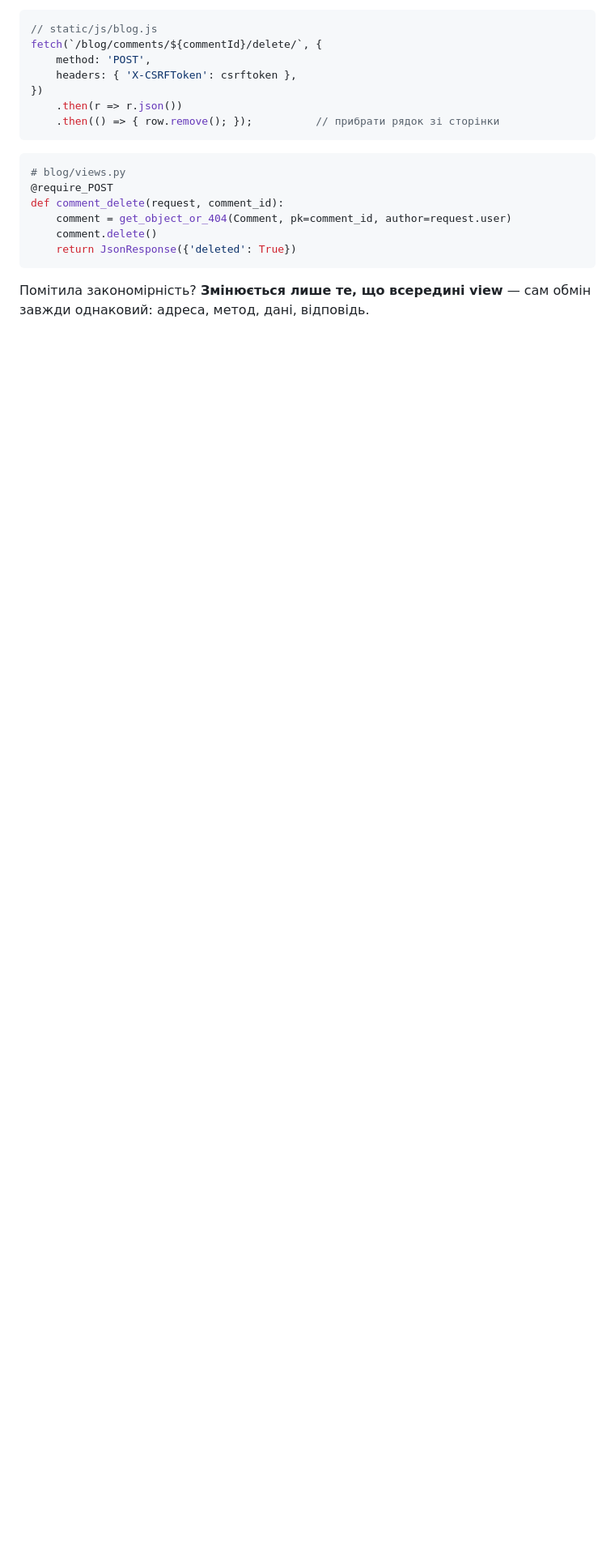
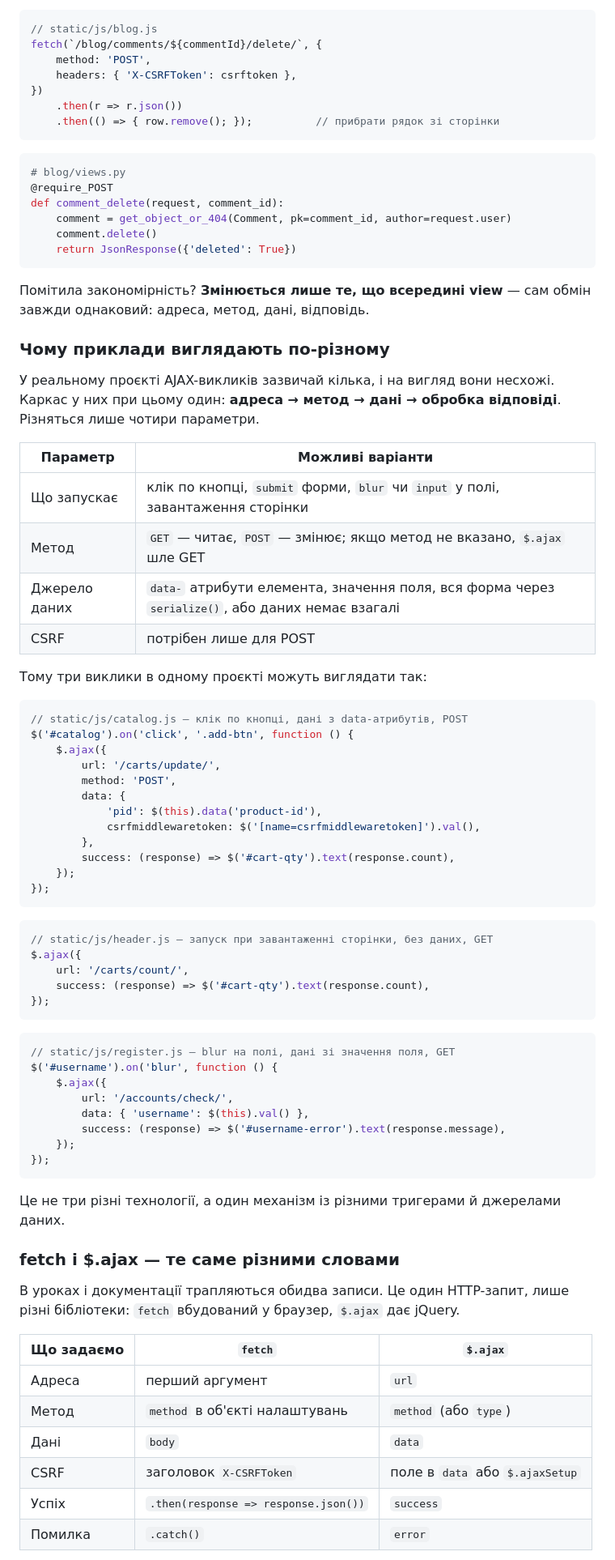
Before and after one commit to myseriousaccount/django-course, a Markdown page: content/django-ajax-when.md, the part around one of its changes. Shown at 81% size. GitHub-like rendering; blank space fills up the shorter version.

Commit message:
Урок AJAX: чому приклади виглядають по-різному
Механізм в уроках був пояснений, а варіативність — ні. Через це кілька
AJAX-викликів в одному проєкті сприймаються як різні технології.

Додано три розділи:
- таблиця чотирьох параметрів, якими різняться виклики (тригер, метод,
  джерело даних, CSRF) і три приклади одного механізму поруч
- відповідність fetch і $.ajax по частинах: це один запит, різні
  бібліотеки, а не різні підходи
- пʼять питань для читання будь-якого чужого виклику

Co-Authored-By: Claude Opus 5 (1M context) <noreply@anthropic.com>
Claude-Session: https://claude.ai/code/session_01Lkm2e3BwF9awuHU9vdk7JK

````diff
--- a/content/django-ajax-when.md
+++ b/content/django-ajax-when.md
@@ -267,3 +267,65 @@ def comment_delete(request, comment_id):
 
 Помітила закономірність? **Змінюється лише те, що всередині view** — сам обмін завжди однаковий: адреса, метод, дані, відповідь.
 
+### Чому приклади виглядають по-різному
+
+У реальному проєкті AJAX-викликів зазвичай кілька, і на вигляд вони несхожі. Каркас у них при цьому один: **адреса → метод → дані → обробка відповіді**. Різняться лише чотири параметри.
+
+| Параметр | Можливі варіанти |
+|---|---|
+| Що запускає | клік по кнопці, `submit` форми, `blur` чи `input` у полі, завантаження сторінки |
+| Метод | `GET` — читає, `POST` — змінює; якщо метод не вказано, `$.ajax` шле GET |
+| Джерело даних | `data-` атрибути елемента, значення поля, вся форма через `serialize()`, або даних немає взагалі |
+| CSRF | потрібен лише для POST |
+
+Тому три виклики в одному проєкті можуть виглядати так:
+
+```js
+// static/js/catalog.js — клік по кнопці, дані з data-атрибутів, POST
+$('#catalog').on('click', '.add-btn', function () {
+    $.ajax({
+        url: '/carts/update/',
+        method: 'POST',
+        data: {
+            'pid': $(this).data('product-id'),
+            csrfmiddlewaretoken: $('[name=csrfmiddlewaretoken]').val(),
+        },
+        success: (response) => $('#cart-qty').text(response.count),
+    });
+});
+```
+
+```js
+// static/js/header.js — запуск при завантаженні сторінки, без даних, GET
+$.ajax({
+    url: '/carts/count/',
+    success: (response) => $('#cart-qty').text(response.count),
+});
+```
+
+```js
+// static/js/register.js — blur на полі, дані зі значення поля, GET
+$('#username').on('blur', function () {
+    $.ajax({
+        url: '/accounts/check/',
+        data: { 'username': $(this).val() },
+        success: (response) => $('#username-error').text(response.message),
+    });
+});
+```
+
+Це не три різні технології, а один механізм із різними тригерами й джерелами даних.
+
+### fetch і $.ajax — те саме різними словами
+
+В уроках і документації трапляються обидва записи. Це один HTTP-запит, лише різні бібліотеки: `fetch` вбудований у браузер, `$.ajax` дає jQuery.
+
+| Що задаємо | `fetch` | `$.ajax` |
+|---|---|---|
+| Адреса | перший аргумент | `url` |
+| Метод | `method` в об'єкті налаштувань | `method` (або `type`) |
+| Дані | `body` | `data` |
+| CSRF | заголовок `X-CSRFToken` | поле в `data` або `$.ajaxSetup` |
+| Успіх | `.then(response => response.json())` | `success` |
+| Помилка | `.catch()` | `error` |
+
````
Also changed, not shown: other parts of content/django-ajax-when.md (+14 -0 lines).
